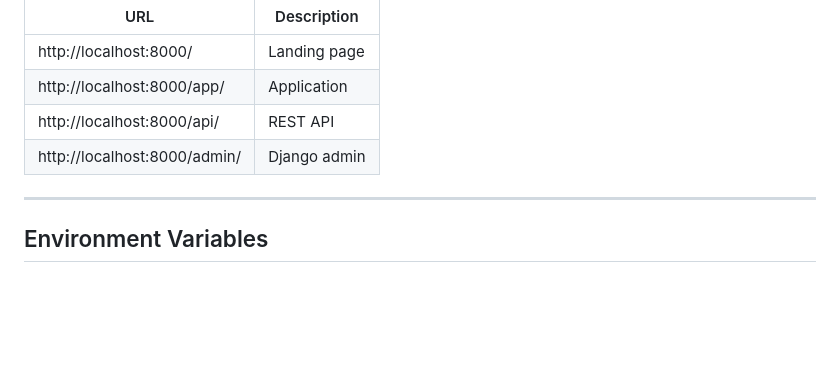
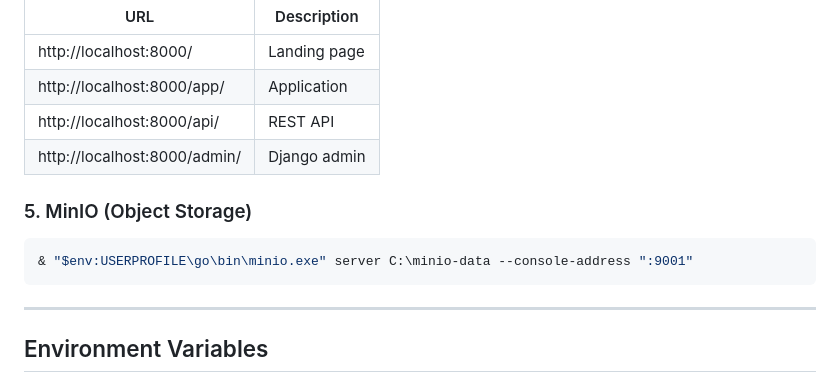
Before and after one commit to SANJAI-s0/AgentDoc, a Markdown page: README.md, the part around the change. Drawn GitHub-style; blank space fills up the shorter version.

Commit message:
Update: Updated the Readme file

````diff
--- a/README.md
+++ b/README.md
@@ -321,6 +321,12 @@ python manage.py runserver
 | http://localhost:8000/api/ | REST API |
 | http://localhost:8000/admin/ | Django admin |
 
+
+### 5. MinIO (Object Storage)
+```powershell
+& "$env:USERPROFILE\go\bin\minio.exe" server C:\minio-data --console-address ":9001"
+```
+
 ---
 
 ## Environment Variables
````
